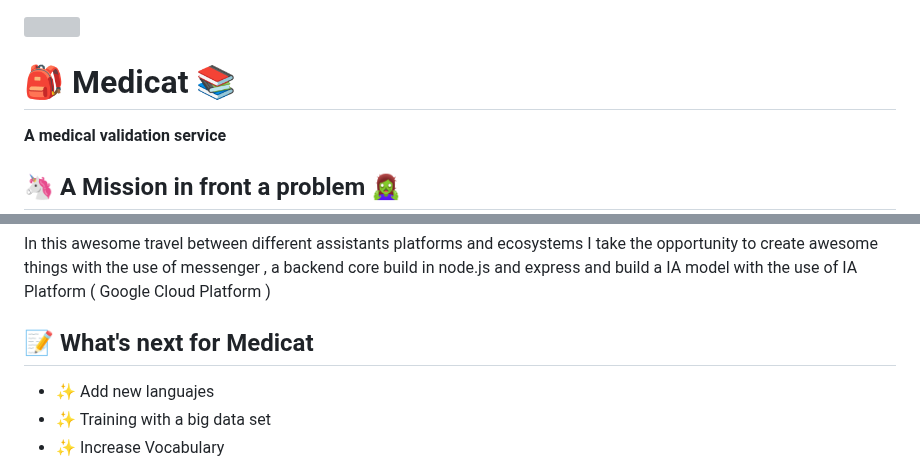
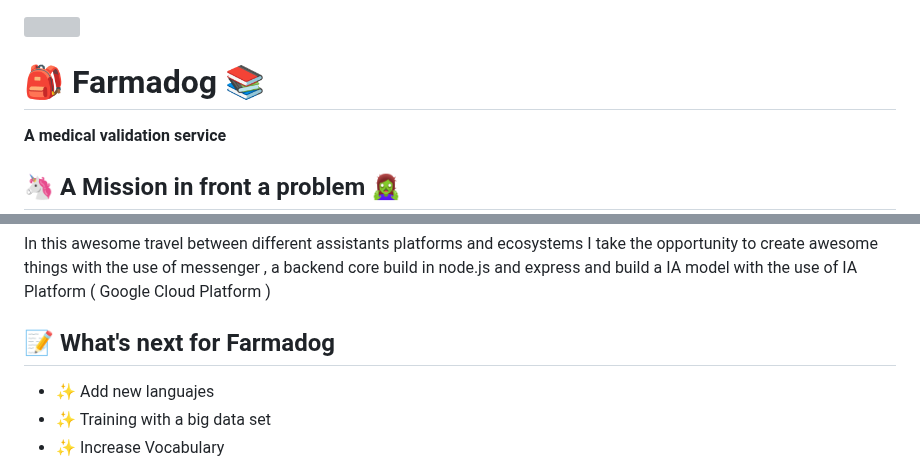
Before and after one commit to holasoymalva/farmadog, a Markdown page: README.md, 2 parts joined by grey strips. Rendered like a GitHub page; grey boxes are pictures that could not be loaded.

```diff
--- a/README.md
+++ b/README.md
@@ -1,6 +1,6 @@
 <img src="https://github.com/holasoymalva/medical-fraud-detections/blob/main/src/source-bg.png?raw=true" width="100%" title="hover text">
 
-# 🎒 Medicat 📚
+# 🎒 Farmadog 📚
 
 **A medical validation service**
 
@@ -30,7 +30,7 @@ I create a webhook through the use of node and express, I exposed my local host
 ## 👩🏻‍🔬 What I learned
 In this awesome travel between different assistants platforms and ecosystems I take the opportunity to create awesome things with the use of messenger , a backend core build in node.js and express and build a IA model with the use of IA Platform ( Google Cloud Platform )
 
-## 📝 What's next for Medicat
+## 📝 What's next for Farmadog
 - ✨ Add new languajes
 - ✨ Training with a big data set
 - ✨ Increase Vocabulary
```
